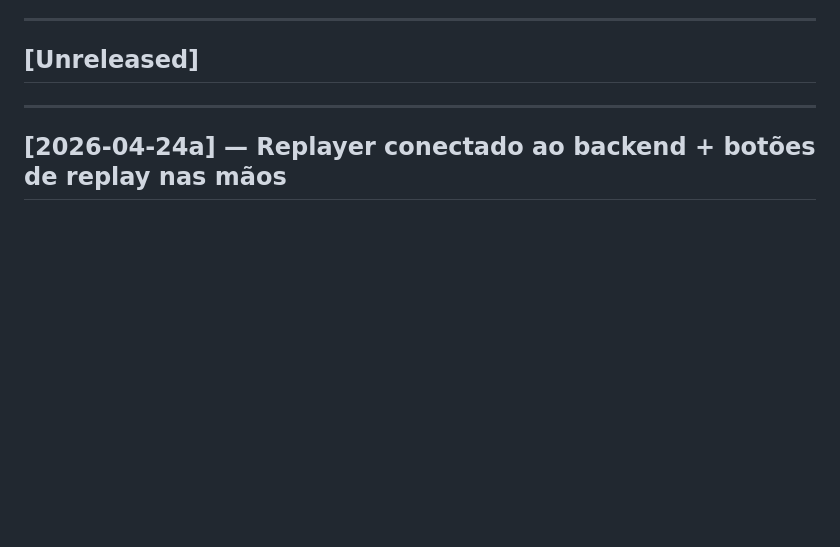
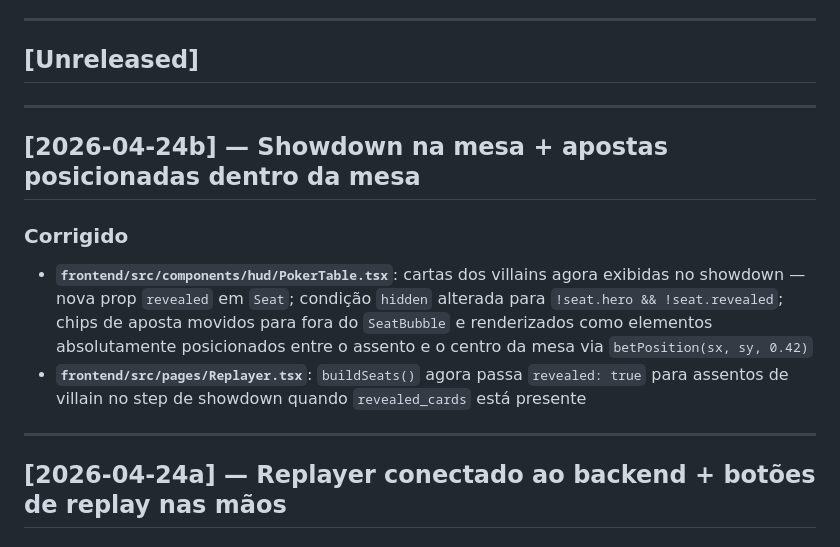
Before and after one commit to wrodrigobr/Leaklab, a Markdown page: CHANGELOG.md, the part around the change. Drawn GitHub-style; blank space fills up the shorter version.

Commit message:
chore: CHANGELOG 2026-04-24b — showdown cards + bet positioning
Co-Authored-By: Claude Sonnet 4.6 <noreply@anthropic.com>

```diff
--- a/CHANGELOG.md
+++ b/CHANGELOG.md
@@ -6,6 +6,14 @@ Formato baseado em [Keep a Changelog](https://keepachangelog.com/pt-BR/1.0.0/).
 ---
 
 ## [Unreleased]
+
+---
+
+## [2026-04-24b] — Showdown na mesa + apostas posicionadas dentro da mesa
+
+### Corrigido
+- **`frontend/src/components/hud/PokerTable.tsx`**: cartas dos villains agora exibidas no showdown — nova prop `revealed` em `Seat`; condição `hidden` alterada para `!seat.hero && !seat.revealed`; chips de aposta movidos para fora do `SeatBubble` e renderizados como elementos absolutamente posicionados entre o assento e o centro da mesa via `betPosition(sx, sy, 0.42)`
+- **`frontend/src/pages/Replayer.tsx`**: `buildSeats()` agora passa `revealed: true` para assentos de villain no step de showdown quando `revealed_cards` está presente
 
 ---
 
```
